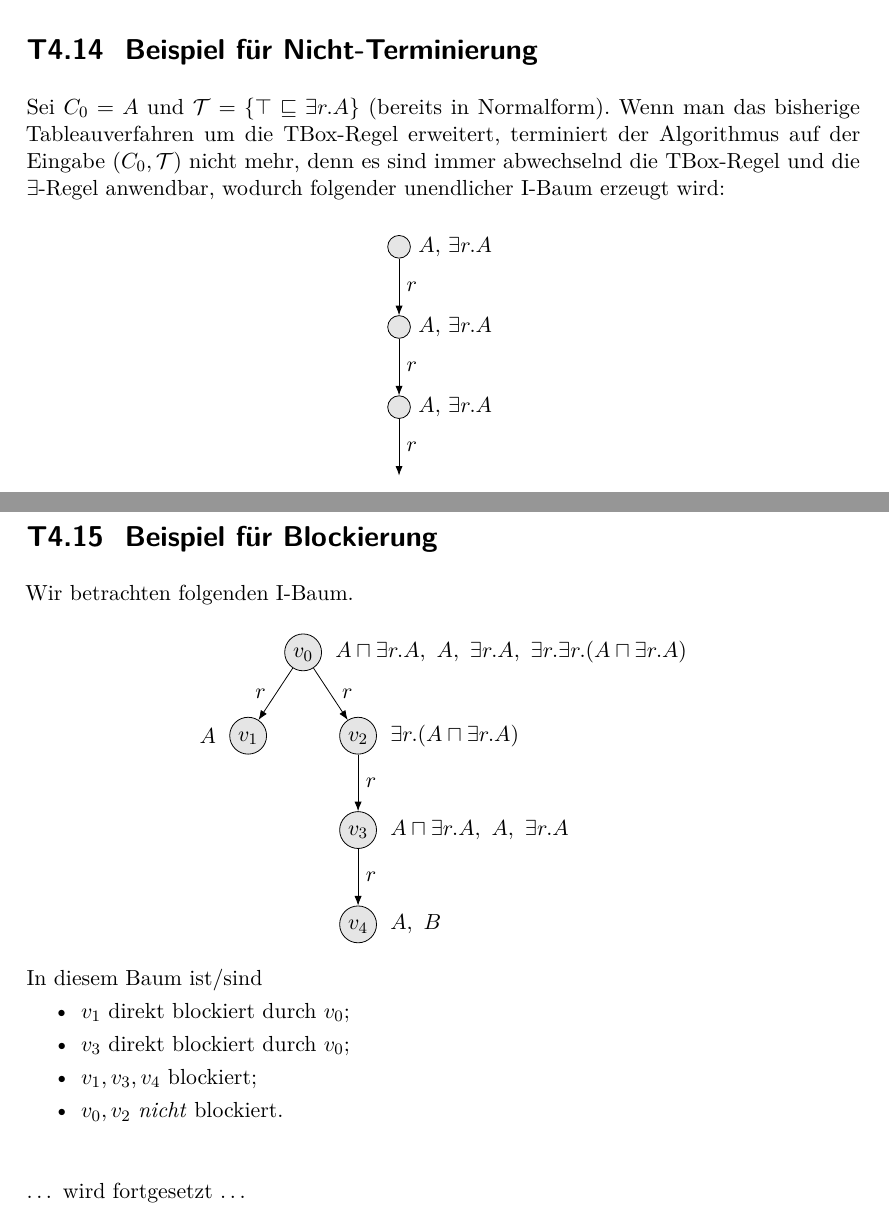
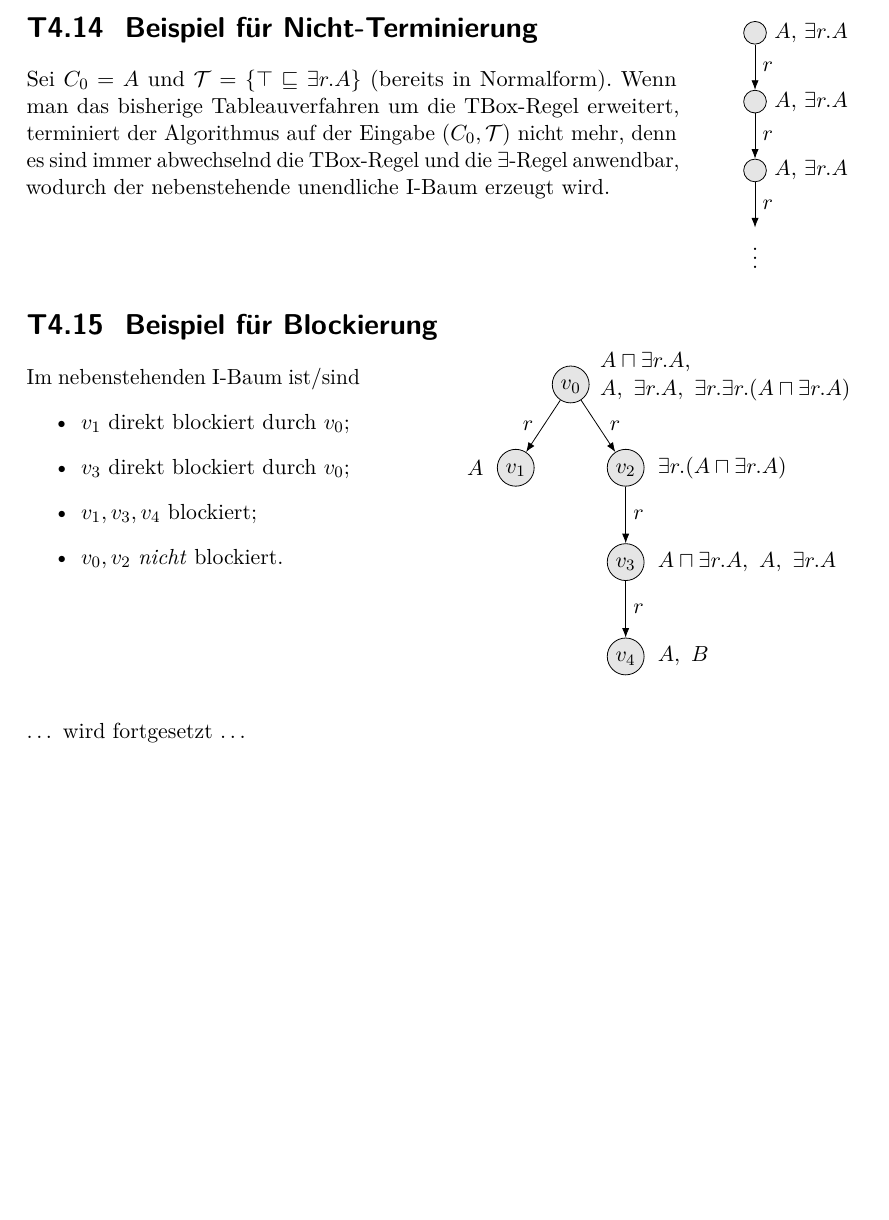
Before and after one commit to th42sch/bl-skript, a LaTeX book (bl_tafelanschriebe.tex): two parts of pages 28 and 29 of 33 before the commit and part of page 28 of 32 after it, the two joined at a grey line, cut so that both start at the same text, the shorter picture padded with empty space. Compiled offline with pdfLaTeX; an older LaTeX class or package is replaced by its successor.

Commit message:
rearrangements in T4.14--15

```diff
--- a/bl_tafelanschriebe.tex
+++ b/bl_tafelanschriebe.tex
@@ -2140,25 +2140,29 @@ Nun muss noch NNF hergestellt werden, indem die rechte Negation "`nach innen gez
 Es ist leicht zu zeigen, dass die bei resultierende TBox $\Tmc'$ immer äquivalent zur ursprünglichen TBox \Tmc ist, d.\,h.\ \Tmc und $\Tmc'$ haben dieselben Modelle.
 
 % ===================================================================
-\section*{T4.14~ Beispiel für Nicht-Terminierung}
-
-Sei $C_0 = A$ und $\Tmc = \{\top \sqsubseteq \exists r.A\}$ (bereits in Normalform).
-Wenn man das bisherige Tableau\-verfahren um die TBox-Regel erweitert,
-terminiert der Algorithmus auf der Eingabe $(C_0,\Tmc)$ nicht mehr,
-denn es sind immer abwechselnd die TBox-Regel und die $\exists$-Regel anwendbar,
-wodurch folgender unendlicher I-Baum erzeugt wird:
-%
-\begin{center}
+\parbox[t]{.78\linewidth}{%
+  \section*{T4.14~ Beispiel für Nicht-Terminierung}
+
+  Sei $C_0 = A$ und $\Tmc = \{\top \sqsubseteq \exists r.A\}$ (bereits in Normalform).
+  Wenn man das bisherige Tableau\-verfahren um die TBox-Regel erweitert,
+  terminiert der Algorithmus auf der Eingabe $(C_0,\Tmc)$ nicht mehr,
+  denn es sind immer abwechselnd die TBox-Regel und die $\exists$-Regel anwendbar,
+  wodurch der nebenstehende unendliche I-Baum erzeugt wird.
+}%
+\hfill
+\parbox[t]{.14\linewidth}{%
+%%
+%\begin{center}
   \begin{tikzpicture}[%
-    >=Latex,baseline=.2pt,
+    >=Latex,baseline=24pt,
     every state/.style={draw=black,thin,fill=black!10,inner sep=.5mm,minimum size=4mm},
     every edge/.style={draw=black,thin}
   ]
 
     \node[state] (1)                      {};
-    \node[state] (2)    [below=10mm of 1] {};
-    \node[state] (3)    [below=10mm of 2] {};
-    \node        (dots) [below=10mm of 3] {$\vdots$};
+    \node[state] (2)    [below=8mm of 1] {};
+    \node[state] (3)    [below=8mm of 2] {};
+    \node        (dots) [below=8mm of 3] {$\vdots$};
 
     \foreach \x in {1,2,3} \node [right=0mm of \x] {$A,\,\exists r.A$};
 
@@ -2168,15 +2172,30 @@ wodurch folgender unendlicher I-Baum erzeugt wird:
       (3) edge node[right] {$r$} (dots)
     ;
   \end{tikzpicture}
-\end{center}
-
-\pagebreak
+%\end{center}
+}
+
 % ===================================================================
 \section*{T4.15~ Beispiel für Blockierung}
 
-Wir betrachten folgenden I-Baum.
-%
-\begin{center}
+\par\vspace*{-\baselineskip}
+\parbox[t]{.4\linewidth}{%
+  Im nebenstehenden I-Baum ist/sind
+  %
+  \begin{itemize}
+    \item
+      $v_1$ direkt blockiert durch $v_0$;
+    \item
+      $v_3$ direkt blockiert durch $v_0$;
+    \item
+      $v_1,v_3,v_4$ blockiert;
+    \item
+      $v_0,v_2$ \emph{nicht} blockiert.
+  \end{itemize}
+}%
+\hfill
+\parbox[t]{.48\linewidth}{%
+%\begin{center}
   \begin{tikzpicture}[%
     >=Latex,baseline=.2pt,
     every state/.style={draw=black,thin,fill=black!10,inner sep=.2mm,minimum size=6mm},
@@ -2189,7 +2208,8 @@ Wir betrachten folgenden I-Baum.
     \node[state] (v3) [below=10mm of v2]               {\strut $v_3$};
     \node[state] (v4) [below=10mm of v3]               {\strut $v_4$};
 
-    \node [right=1mm of v0] {$A \sqcap \exists r.A,~ A,~ \exists r.A,~ \exists r.\exists r.(A \sqcap \exists r.A)$};
+%    \node [right=1mm of v0] {$A \sqcap \exists r.A,~ A,~ \exists r.A,~ \exists r.\exists r.(A \sqcap \exists r.A)$};
+    \node [above right=-7mm and 1.5mm of v0] {\begin{tabular}{@{}l@{}}$A \sqcap \exists r.A$,\\$A,~ \exists r.A,~ \exists r.\exists r.(A \sqcap \exists r.A)$\end{tabular}};
     \node [left =1mm of v1] {$A$};
     \node [right=1mm of v2] {$\exists r.(A \sqcap \exists r.A)$};
     \node [right=1mm of v3] {$A \sqcap \exists r.A,~ A,~ \exists r.A$};
@@ -2202,20 +2222,9 @@ Wir betrachten folgenden I-Baum.
       (v3) edge node[right]     {$r$} (v4)
     ;
   \end{tikzpicture}
-\end{center}
-%
-In diesem Baum ist/sind
-%
-\begin{itemize}
-  \item
-    $v_1$ direkt blockiert durch $v_0$;
-  \item
-    $v_3$ direkt blockiert durch $v_0$;
-  \item
-    $v_1,v_3,v_4$ blockiert;
-  \item
-    $v_0,v_2$ \emph{nicht} blockiert.
-\end{itemize}
+%\end{center}
+}
+%
 
 \parIII
 \parIII
```
Also changed, not shown: PDF/bl_tafelanschriebe.pdf.
